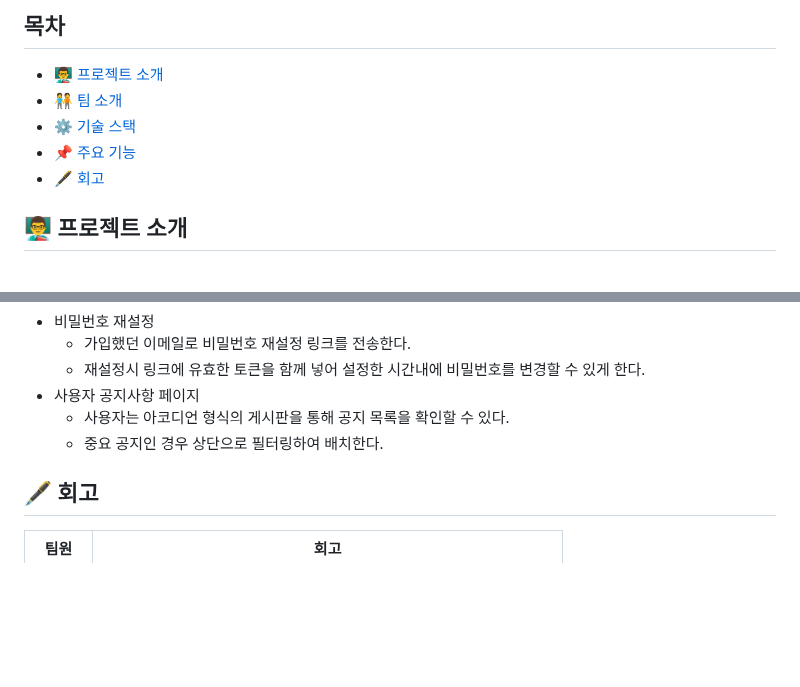
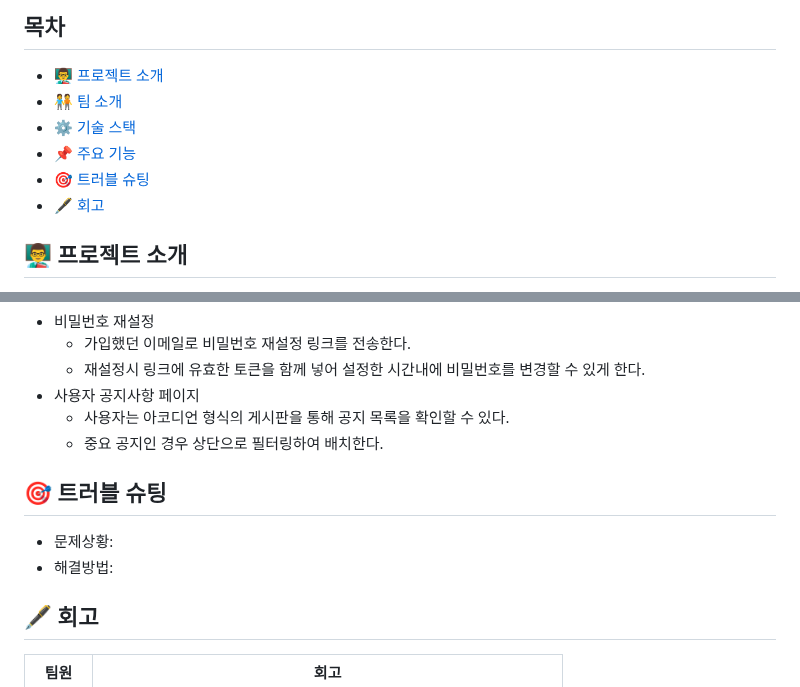
Before and after one commit to hhhyeon97/node-team6-be, a Markdown page: README.md, 2 parts joined by grey strips. GitHub-like rendering; blank space fills up the shorter version.

Commit message:
[docs] 트러블 슈팅란 추가

```diff
--- a/README.md
+++ b/README.md
@@ -16,6 +16,7 @@
 - [🧑‍🤝‍🧑 팀 소개](#-팀-소개)
 - [⚙️ 기술 스택](#-기술-스택)
 - [📌 주요 기능](#-주요-기능)
+- [🎯 트러블 슈팅](#-트러블-슈팅)
 - [🖋 회고](#-회고)
 
 
@@ -76,6 +77,11 @@ Noona Culture는 공연정보를 조회 및 예매할 수 있는 종합적인
    - 사용자는 아코디언 형식의 게시판을 통해 공지 목록을 확인할 수 있다.
    - 중요 공지인 경우 상단으로 필터링하여 배치한다.
 
+## 🎯 트러블 슈팅
+- 문제상황:
+- 해결방법:
+
+
 ## 🖋 회고
 | 팀원 | 회고 |
 |---|---|
```
